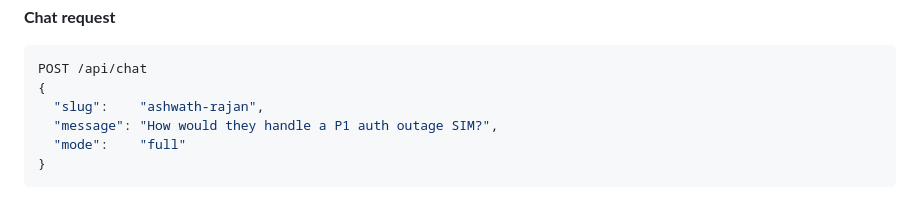
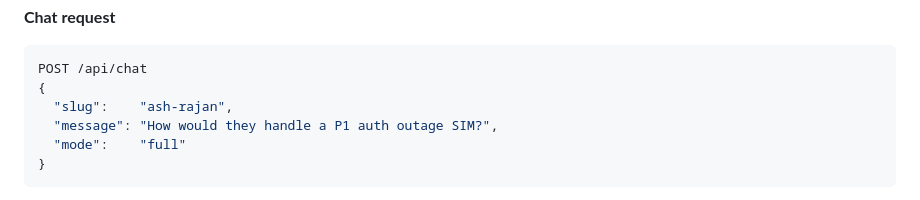
Before and after one commit to AnuraagRath/Project-IMPRINT, a Markdown page: README.md, the part around the change. Drawn GitHub-style.

````diff
--- a/README.md
+++ b/README.md
@@ -129,7 +129,7 @@ The Flask server runs on `http://localhost:5000`.
 ```json
 POST /api/chat
 {
-  "slug":    "ashwath-rajan",
+  "slug":    "ash-rajan",
   "message": "How would they handle a P1 auth outage SIM?",
   "mode":    "full"
 }
````
